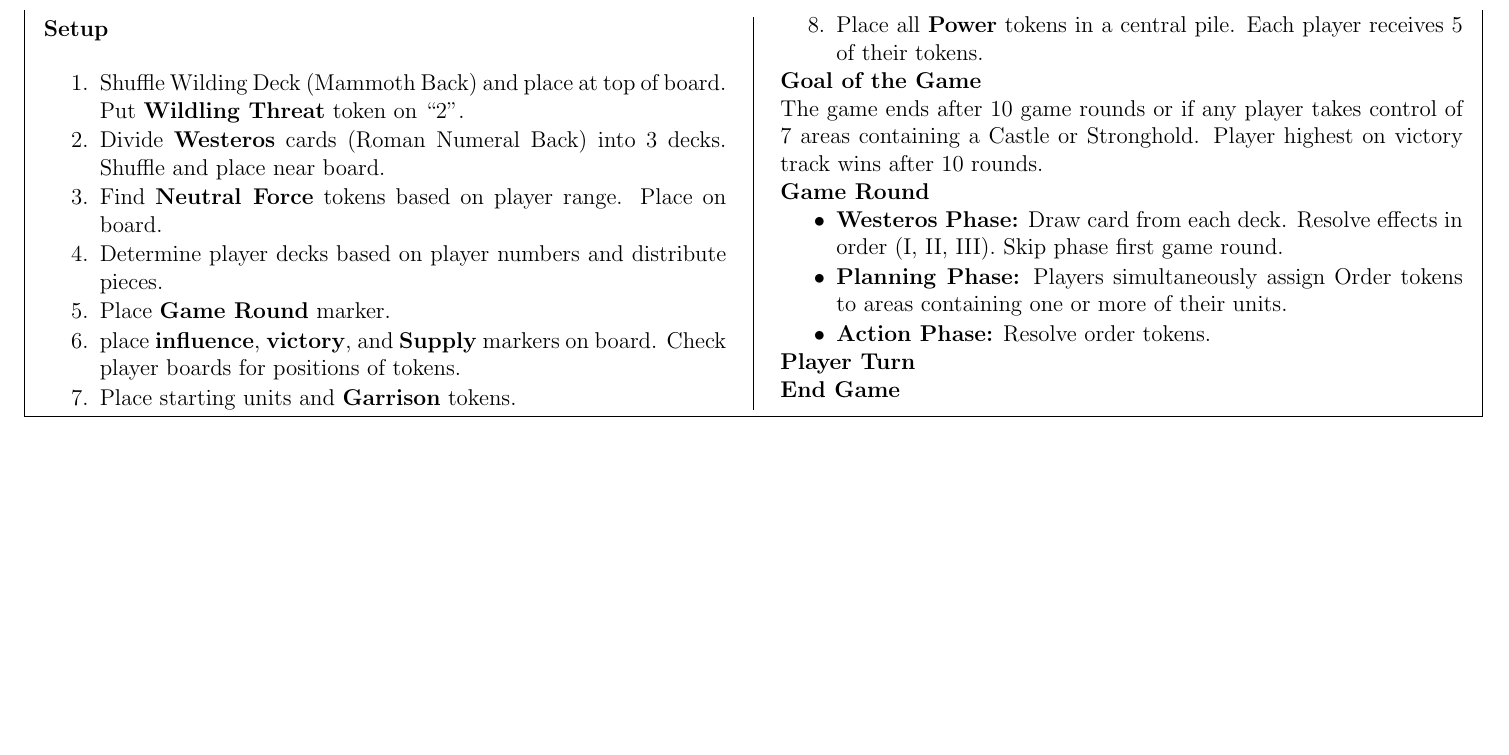
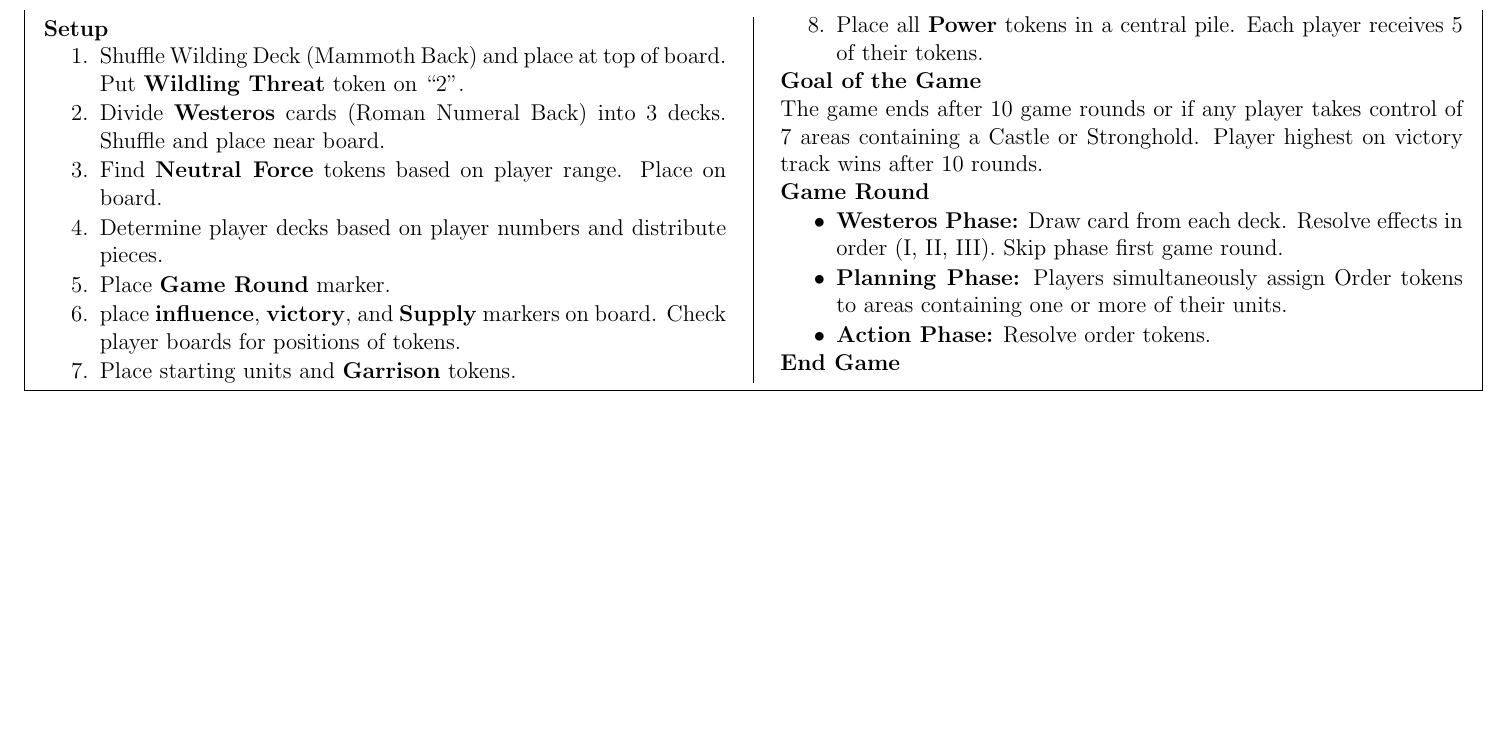
Before and after one commit to MJJoyce/GameSummarySheets, a LaTeX document (GameOfThronesTBG/GameOfThronesTBG.tex): part of the page, cut so that both start at the same text. Compiled offline with pdfLaTeX.

Commit message:
Remove Player Turn phase

```diff
--- a/GameOfThronesTBG/GameOfThronesTBG.tex
+++ b/GameOfThronesTBG/GameOfThronesTBG.tex
@@ -88,7 +88,6 @@
 	\item \textbf{Action Phase:} Resolve order tokens.
 \end{itemizeCustom}
 
-\section*{Player Turn}
 \section*{End Game}
 
 \end{multicols*}
```
Also changed, not shown: GameOfThronesTBG/GameOfThronesTBG.pdf.
